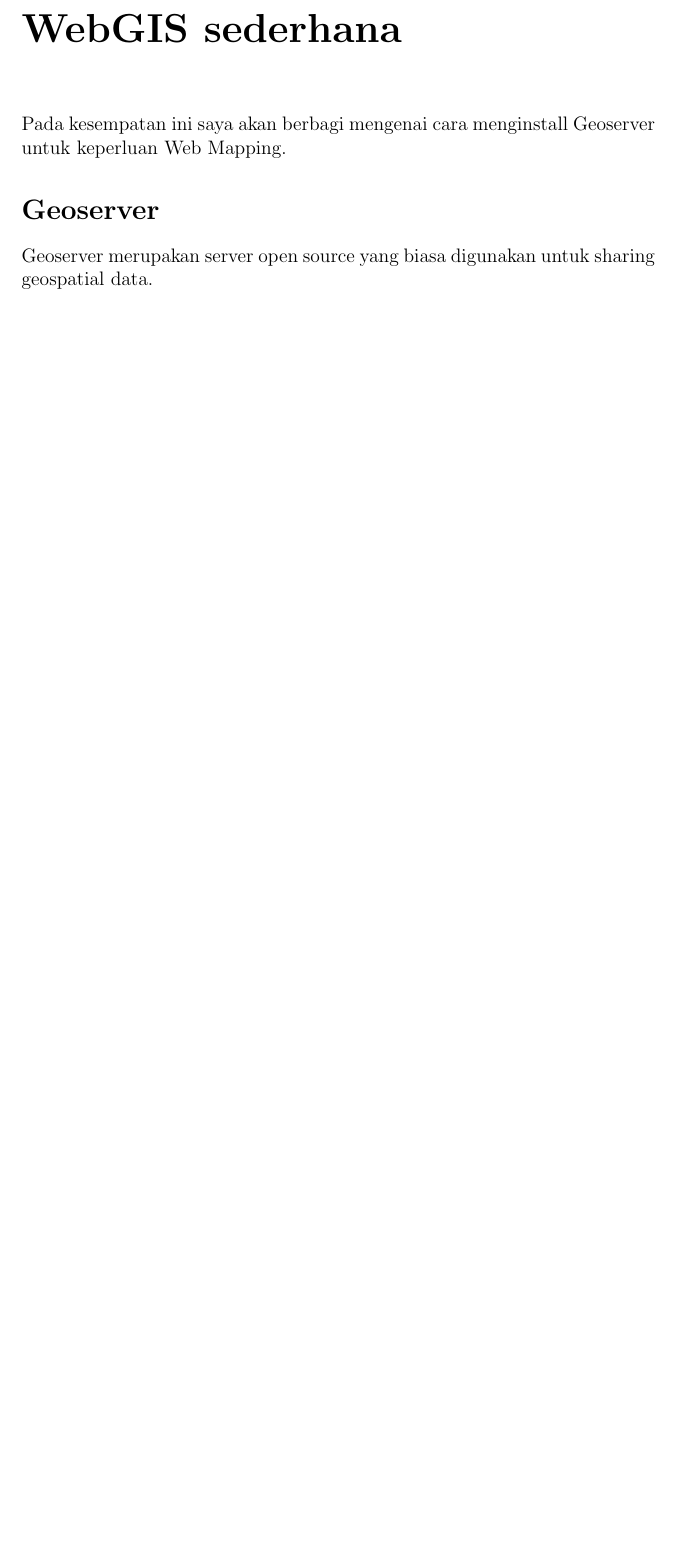
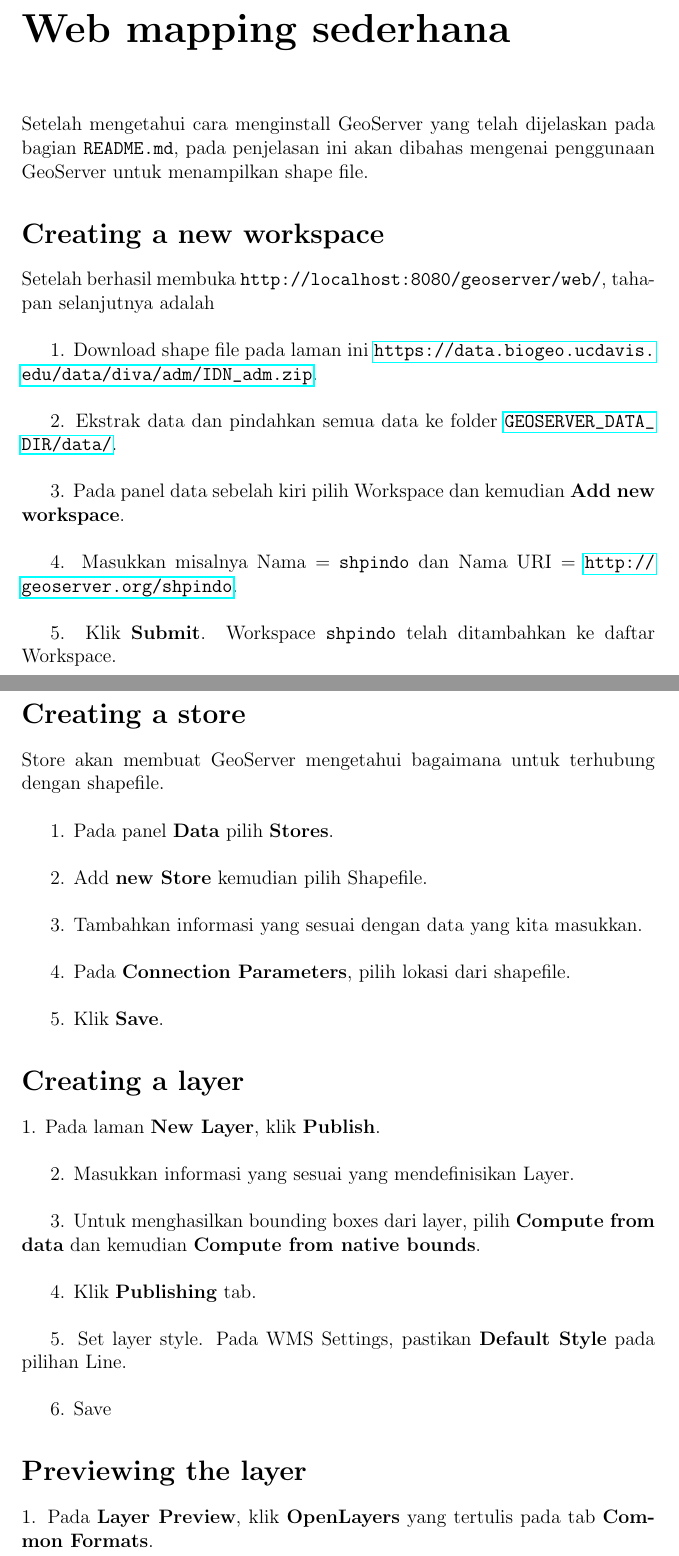
Before and after one commit to aimanyongki/webgis, a LaTeX document (tex/webGIS.tex): part of the page before the commit and two parts of pages 1 and 2 of 3 after it, the two joined at a grey line, cut at the place of the change, the shorter picture padded with empty space. Compiled offline with pdfLaTeX.

Commit message:
update latex

```diff
--- a/tex/webGIS.tex
+++ b/tex/webGIS.tex
@@ -7,12 +9,53 @@
 \pagenumbering{arabic}
 
 \newpage
-\chapter*{WebGIS sederhana}
-Pada kesempatan ini saya akan berbagi mengenai cara menginstall Geoserver untuk keperluan Web Mapping.
 
-\section*{Geoserver}
-Geoserver merupakan server open source yang biasa digunakan untuk sharing geospatial data.
+\chapter*{Web mapping sederhana}
+Setelah mengetahui cara menginstall GeoServer yang telah dijelaskan pada bagian \texttt{README.md}, pada penjelasan ini akan dibahas mengenai penggunaan GeoServer untuk menampilkan shape file.
 
+\section*{Creating a new workspace}
+Setelah berhasil membuka \texttt{http://localhost:8080/geoserver/web/}, tahapan selanjutnya adalah \newline
 
+1. Download shape file pada laman ini \url{https://data.biogeo.ucdavis.edu/data/diva/adm/IDN_adm.zip}. \\
+
+2. Ekstrak data dan pindahkan semua data ke folder \url{GEOSERVER_DATA_DIR/data/}. \\
+
+3. Pada panel data sebelah kiri pilih Workspace dan kemudian \textbf{Add new workspace}. \\
+
+4. Masukkan misalnya Nama = \texttt{shpindo}  dan Nama URI = \url{http://geoserver.org/shpindo}. \\
+
+5. Klik \textbf{Submit}. Workspace \texttt{shpindo} telah ditambahkan ke daftar Workspace. \\
+
+\section*{Creating a store}
+Store akan membuat GeoServer mengetahui bagaimana untuk terhubung dengan shapefile.\newline
+
+1. Pada panel \textbf{Data} pilih \textbf{Stores}.\\
+
+2. Add \textbf{new Store} kemudian pilih Shapefile.\\
+
+3. Tambahkan informasi yang sesuai dengan data yang kita masukkan.\\
+
+4. Pada \textbf{Connection Parameters}, pilih lokasi dari shapefile.\\
+
+5. Klik \textbf{Save}.
+
+\section*{Creating a layer}
+1. Pada laman \textbf{New Layer}, klik \textbf{Publish}. \\
+
+2. Masukkan informasi yang sesuai yang mendefinisikan Layer.\\
+
+3. Untuk menghasilkan bounding boxes dari layer, pilih \textbf{Compute from data} dan kemudian \textbf{Compute from native bounds}.\\
+
+4. Klik \textbf{Publishing} tab.\\
+
+5. Set layer style. Pada WMS Settings, pastikan \textbf{Default Style} pada pilihan Line.\\
+
+6. Save
+
+\section*{Previewing the layer}
+1. Pada \textbf{Layer Preview}, klik \textbf{OpenLayers} yang tertulis pada tab \textbf{Common Formats}.\\
+
+2. Peta \textbf{OpenLayers} akan ditampilkan pada tab baru dari browser.
+- Peta OpenLayers akan ditampilkan pada tab baru dari browser.
 
 \end{document}
```
Also changed, not shown: tex/webGIS.pdf, tex/webGIS.tex (2 more changed lines), 4 other files.
